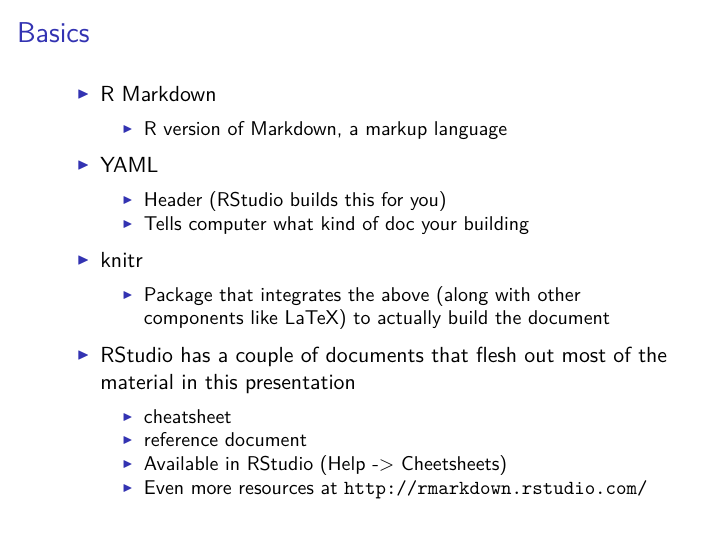
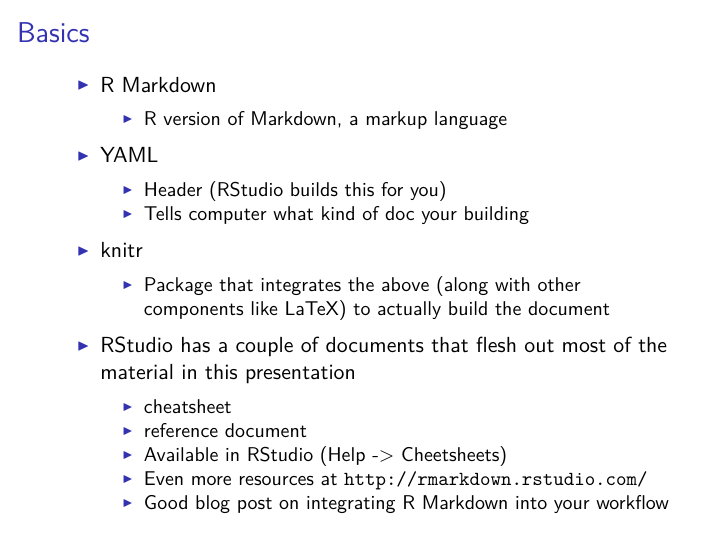
Before and after one commit to khailper/RMD_Presentation, an R Markdown document (Presentation.Rmd): page 2 of 14. The pictures show the output file Presentation.pdf that the author committed with the source.

Commit message:
Added reference to RStudio blogpost on RMD workflow

````diff
--- a/Presentation.Rmd
+++ b/Presentation.Rmd
@@ -3,8 +3,8 @@
 author: "khailper"
 date: "February 16, 2017"
 output:
+  slidy_presentation: default
   beamer_presentation: default
-  slidy_presentation: default
 ---
 
 ```{r setup, include=FALSE}
@@ -28,6 +28,7 @@
     + [reference document](https://www.rstudio.com/wp-content/uploads/2015/03/rmarkdown-reference.pdf)
     + Available in RStudio (Help -> Cheetsheets)
     + Even more resources at [http://rmarkdown.rstudio.com/](http://rmarkdown.rstudio.com/)
+    + [Good blog post on integrating R Markdown into your workflow](https://www.rstudio.com/rviews/2017/01/25/r-markdown-for-the-enterprise/)
 
 ## Requirements
 
````
Also changed, not shown: Presentation.html, Presentation.pdf.
